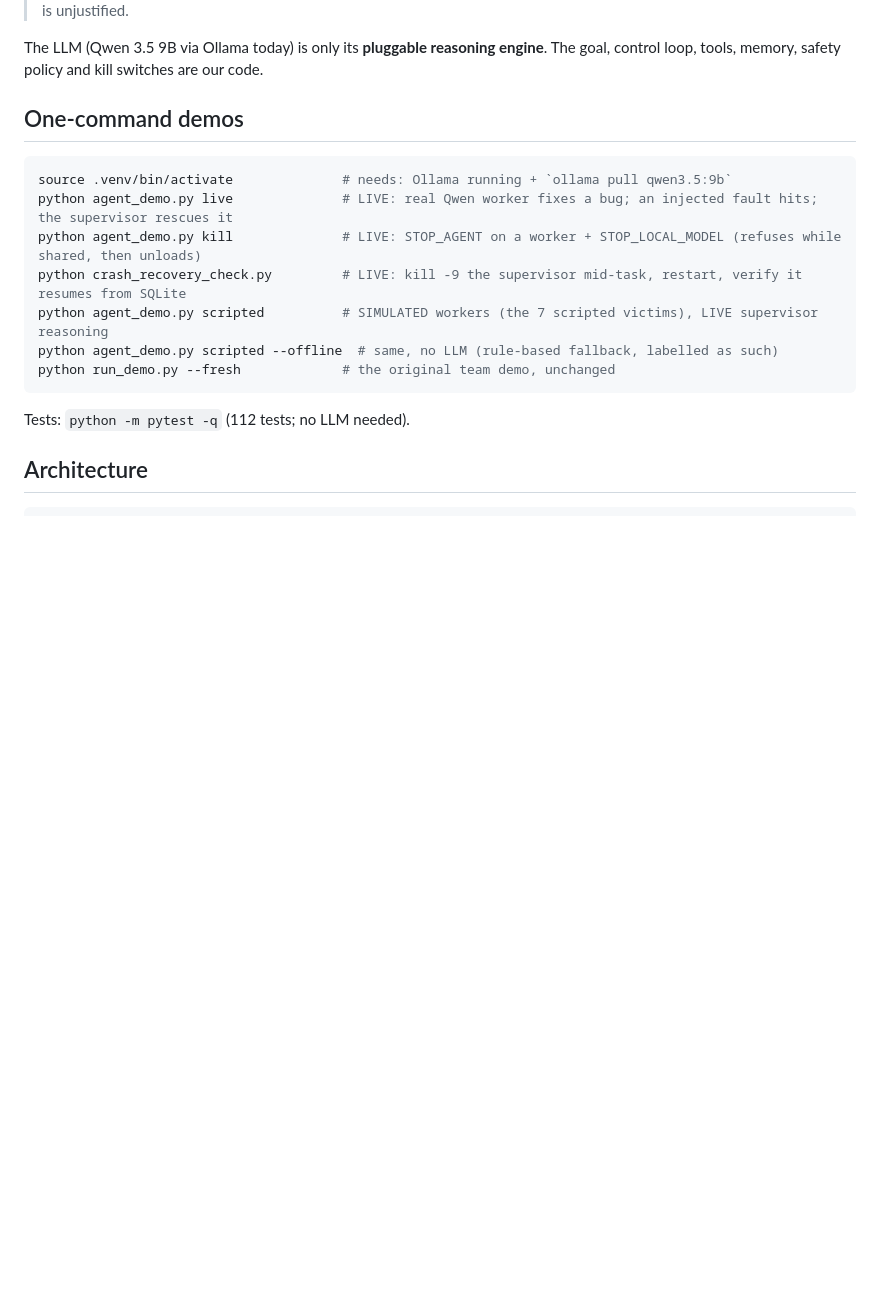
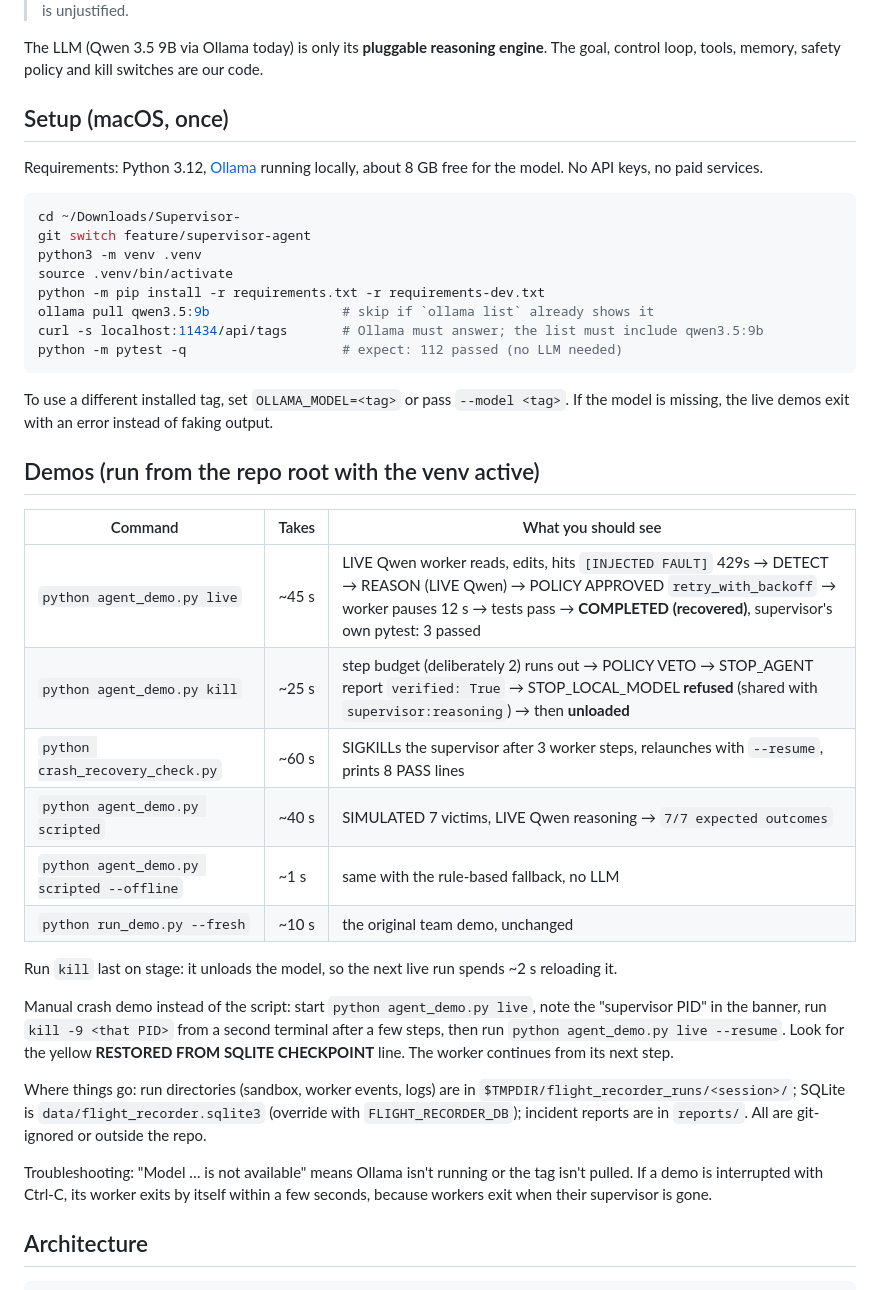
Before and after one commit to Tanishi-Dutt/Supervisor, a Markdown page: README_SUPERVISOR_AGENT.md, the part around the change. Rendered like a GitHub page; blank space fills up the shorter version.

Commit message:
Add exact setup and demo instructions to SupervisorAgent README
Setup steps, per-demo commands with expected output and timings, manual
kill -9 variant, file locations, and troubleshooting.

Co-Authored-By: Claude Opus 5.5 <noreply@anthropic.com>

````diff
--- a/README_SUPERVISOR_AGENT.md
+++ b/README_SUPERVISOR_AGENT.md
@@ -11,19 +11,51 @@ survives `kill -9`. Its goal:
 The LLM (Qwen 3.5 9B via Ollama today) is only its **pluggable reasoning engine**. The
 goal, control loop, tools, memory, safety policy and kill switches are our code.
 
-## One-command demos
+## Setup (macOS, once)
+
+Requirements: Python 3.12, [Ollama](https://ollama.com) running locally, about 8 GB free
+for the model. No API keys, no paid services.
 
 ```bash
-source .venv/bin/activate              # needs: Ollama running + `ollama pull qwen3.5:9b`
-python agent_demo.py live              # LIVE: real Qwen worker fixes a bug; an injected fault hits; the supervisor rescues it
-python agent_demo.py kill              # LIVE: STOP_AGENT on a worker + STOP_LOCAL_MODEL (refuses while shared, then unloads)
-python crash_recovery_check.py         # LIVE: kill -9 the supervisor mid-task, restart, verify it resumes from SQLite
-python agent_demo.py scripted          # SIMULATED workers (the 7 scripted victims), LIVE supervisor reasoning
-python agent_demo.py scripted --offline  # same, no LLM (rule-based fallback, labelled as such)
-python run_demo.py --fresh             # the original team demo, unchanged
+cd ~/Downloads/Supervisor-
+git switch feature/supervisor-agent
+python3 -m venv .venv
+source .venv/bin/activate
+python -m pip install -r requirements.txt -r requirements-dev.txt
+ollama pull qwen3.5:9b                 # skip if `ollama list` already shows it
+curl -s localhost:11434/api/tags       # Ollama must answer; the list must include qwen3.5:9b
+python -m pytest -q                    # expect: 112 passed (no LLM needed)
 ```
 
-Tests: `python -m pytest -q` (112 tests; no LLM needed).
+To use a different installed tag, set `OLLAMA_MODEL=<tag>` or pass `--model <tag>`. If
+the model is missing, the live demos exit with an error instead of faking output.
+
+## Demos (run from the repo root with the venv active)
+
+| Command | Takes | What you should see |
+|---|---|---|
+| `python agent_demo.py live` | ~45 s | LIVE Qwen worker reads, edits, hits `[INJECTED FAULT]` 429s → DETECT → REASON (LIVE Qwen) → POLICY APPROVED `retry_with_backoff` → worker pauses 12 s → tests pass → **COMPLETED (recovered)**, supervisor's own pytest: 3 passed |
+| `python agent_demo.py kill` | ~25 s | step budget (deliberately 2) runs out → POLICY VETO → STOP_AGENT report `verified: True` → STOP_LOCAL_MODEL **refused** (shared with `supervisor:reasoning`) → then **unloaded** |
+| `python crash_recovery_check.py` | ~60 s | SIGKILLs the supervisor after 3 worker steps, relaunches with `--resume`, prints 8 PASS lines |
+| `python agent_demo.py scripted` | ~40 s | SIMULATED 7 victims, LIVE Qwen reasoning → `7/7 expected outcomes` |
+| `python agent_demo.py scripted --offline` | ~1 s | same with the rule-based fallback, no LLM |
+| `python run_demo.py --fresh` | ~10 s | the original team demo, unchanged |
+
+Run `kill` last on stage: it unloads the model, so the next live run spends ~2 s reloading it.
+
+Manual crash demo instead of the script: start `python agent_demo.py live`, note the
+"supervisor PID" in the banner, run `kill -9 <that PID>` from a second terminal after a
+few steps, then run `python agent_demo.py live --resume`. Look for the yellow
+**RESTORED FROM SQLITE CHECKPOINT** line. The worker continues from its next step.
+
+Where things go: run directories (sandbox, worker events, logs) are in
+`$TMPDIR/flight_recorder_runs/<session>/`; SQLite is `data/flight_recorder.sqlite3`
+(override with `FLIGHT_RECORDER_DB`); incident reports are in `reports/`. All are
+git-ignored or outside the repo.
+
+Troubleshooting: "Model … is not available" means Ollama isn't running or the tag isn't
+pulled. If a demo is interrupted with Ctrl-C, its worker exits by itself within a few
+seconds, because workers exit when their supervisor is gone.
 
 ## Architecture
 
````
